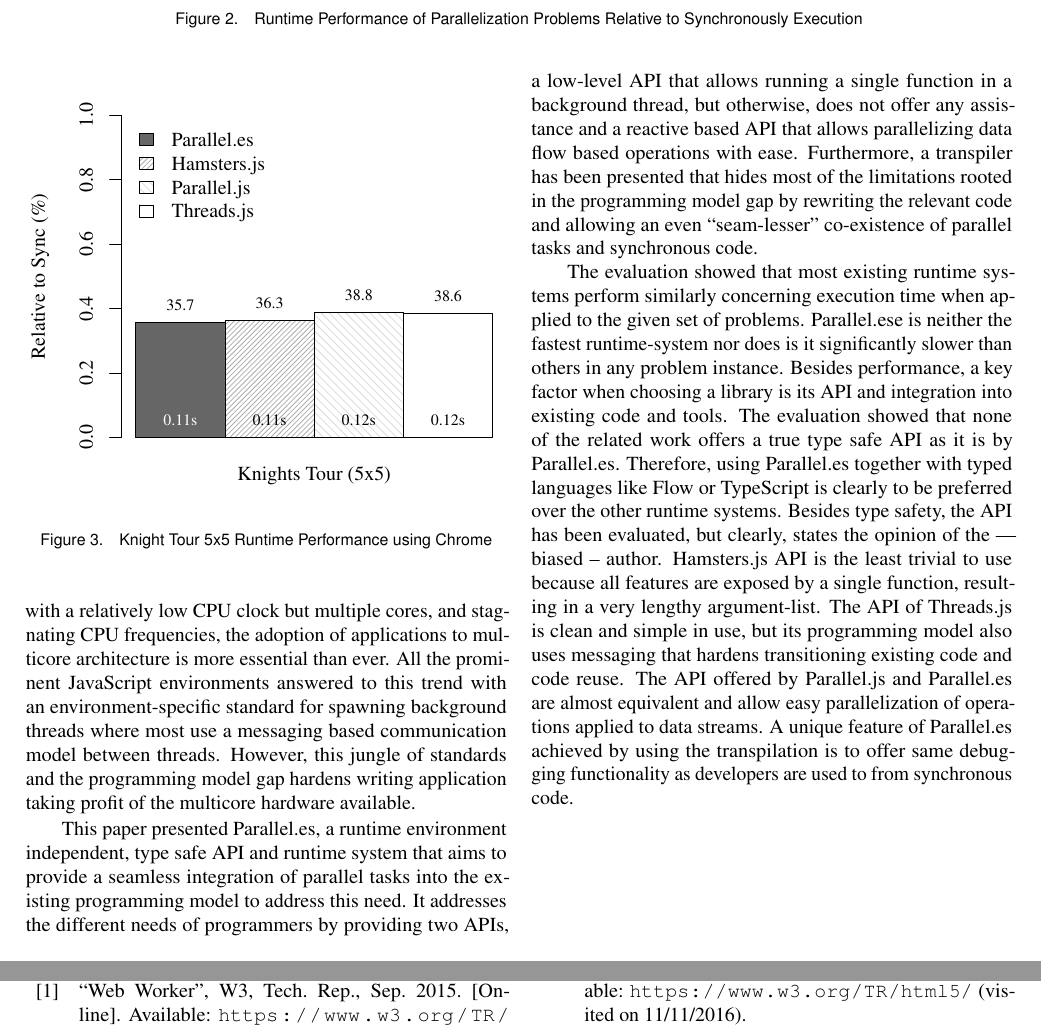
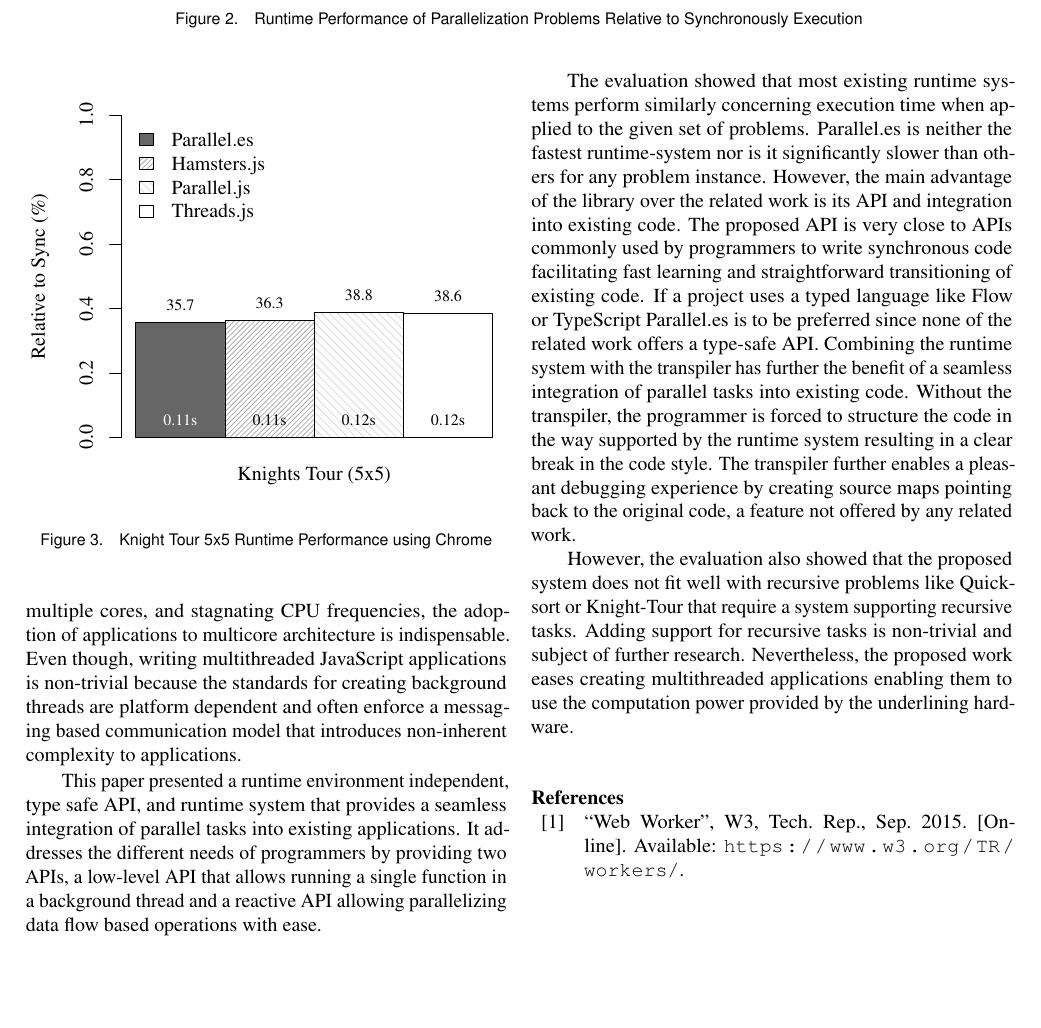
Before and after one commit to MichaReiser/parallel-es-report, a LaTeX document (parallel-es.tex, which reads 07-conclusion.tex): two parts of pages 9 and 10 of 10 before the commit and part of page 9 of 10 after it, the two joined at a grey line, cut so that both start at the same text, the shorter picture padded with empty space. The pictures show the PDF file parallel-es.pdf that the author committed with the source.

Commit message:
Reworked Conclusion

```diff
--- a/07-conclusion.tex
+++ b/07-conclusion.tex
@@ -1,6 +1,8 @@
 \section{Conclusion}\label{sec:conclusion}
-A typical JavaScript application runs only inside of the main thread and therefore, does not make use of all the available computation resources. However, with the increasing complexity of the problems implemented in JavaScript, the immersed rise of mobile and IoT devices in the world-wide with a relatively low CPU clock but multiple cores, and stagnating CPU frequencies, the adoption of applications to multicore architecture is more essential than ever. All the prominent JavaScript environments answered to this trend with an environment-specific standard for spawning background threads where most use a messaging based communication model between threads. However, this jungle of standards and the programming model gap hardens writing application taking profit of the multicore hardware available.
+A typical JavaScript application runs only inside of the main thread and therefore, only sparsely uses the available computation resources of nowadays computers. However, with the increasing complexity of the applications running in JavaScript, the immersed rise of mobile and IoT devices in the world-wide-web with a relatively low CPU clock but multiple cores, and stagnating CPU frequencies, the adoption of applications to multicore architecture is indispensable. Even though, writing multithreaded JavaScript applications is non-trivial because the standards for creating background threads are platform dependent and often enforce a messaging based communication model that introduces non-inherent complexity to applications.
 
-This paper presented Parallel.es, a runtime environment independent, type safe API and runtime system that aims to provide a seamless integration of parallel tasks into the existing programming model to address this need. It addresses the different needs of programmers by providing two APIs, a low-level API that allows running a single function in a background thread, but otherwise, does not offer any assistance and a reactive based API that allows parallelizing data flow based operations with ease. Furthermore, a  transpiler has been presented that hides most of the limitations rooted in the programming model gap by rewriting the relevant code and allowing an even \enquote{seam-lesser} co-existence of parallel tasks and synchronous code.
+This paper presented a runtime environment independent, type safe API, and runtime system that provides a seamless integration of parallel tasks into existing applications. It addresses the different needs of programmers by providing two APIs, a low-level API that allows running a single function in a background thread and a reactive API allowing parallelizing data flow based operations with ease.
 
-The evaluation showed that most existing runtime systems perform similarly concerning execution time when applied to the given set of problems. Parallel.ese is neither the fastest runtime-system nor does is it significantly slower than others in any problem instance. Besides performance, a key factor when choosing a library is its API and integration into existing code and tools. The evaluation showed that none of the related work offers a true type safe API as it is by Parallel.es. Therefore, using Parallel.es together with typed languages like Flow or TypeScript is clearly to be preferred over the other runtime systems. Besides type safety, the API has been evaluated, but clearly, states the opinion of the --- biased -- author. Hamsters.js API is the least trivial to use because all features are exposed by a single function, resulting in a very lengthy argument-list. The API of Threads.js is clean and simple in use, but its programming model also uses messaging that hardens transitioning existing code and code reuse. The API offered by Parallel.js and Parallel.es are almost equivalent and allow easy parallelization of operations applied to data streams. A unique feature of Parallel.es achieved by using the transpilation is to offer same debugging functionality as developers are used to from synchronous code.
+The evaluation showed that most existing runtime systems perform similarly concerning execution time when applied to the given set of problems. Parallel.es is neither the fastest runtime-system nor is it significantly slower than others for any problem instance. However, the main advantage of the library over the related work is its API and integration into existing code.  The proposed API is very close to APIs commonly used by programmers to write synchronous code facilitating fast learning and straightforward transitioning of existing code. If a project uses a typed language like Flow or TypeScript Parallel.es is to be preferred since none of the related work offers a type-safe API. Combining the runtime system with the transpiler has further the benefit of a seamless integration of parallel tasks into existing code.  Without the transpiler, the programmer is forced to structure the code in the way supported by the runtime system resulting in a clear break in the code style. The transpiler further enables a pleasant debugging experience by creating source maps pointing back to the original code, a feature not offered by any related work.
+
+However, the evaluation also showed that the proposed system does not fit well with recursive problems like Quicksort or Knight-Tour that require a system supporting recursive tasks. Adding support for recursive tasks is non-trivial and subject of further research. Nevertheless, the proposed work eases creating multithreaded applications enabling them to use the computation power provided by the underlining hardware.
```
Also changed, not shown: parallel-es.pdf.
